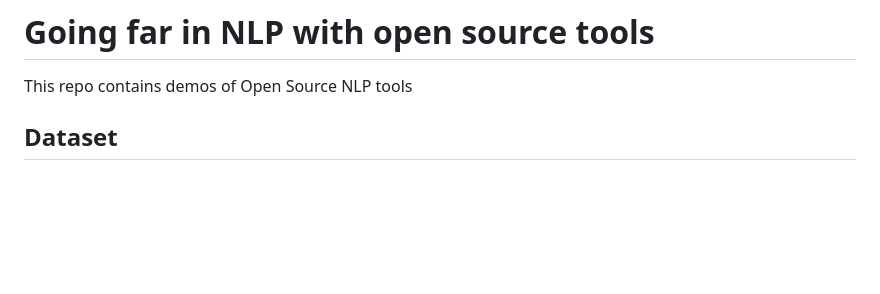
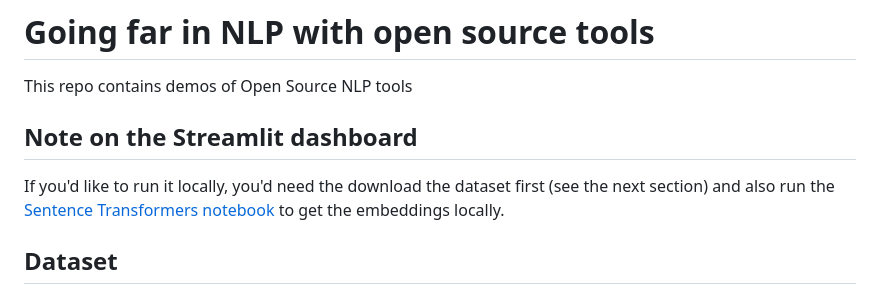
Before and after one commit to krumeto/oss_nlp_tools_demos, a Markdown page: README.md, the part around the change. Rendered like a GitHub page; blank space fills up the shorter version.

```diff
--- a/README.md
+++ b/README.md
@@ -1,6 +1,10 @@
 # Going far in NLP with open source tools
 
 This repo contains demos of Open Source NLP tools
+
+## Note on the Streamlit dashboard
+
+If you'd like to run it locally, you'd need the download the dataset first (see the next section) and also run the [Sentence Transformers notebook](/notebooks/sentence_transformers_embeddings.ipynb) to get the embeddings locally.
 
 ## Dataset
 
```
